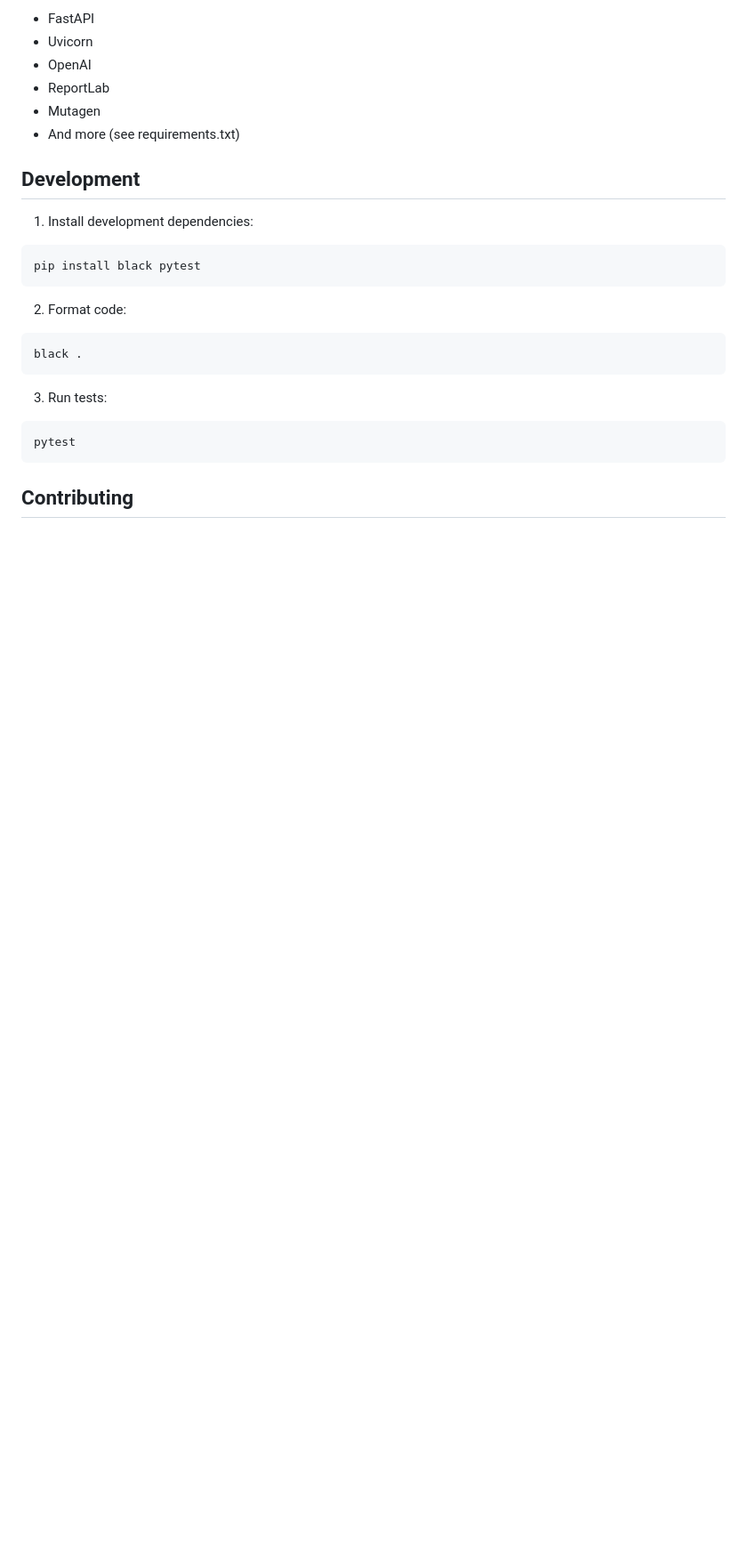
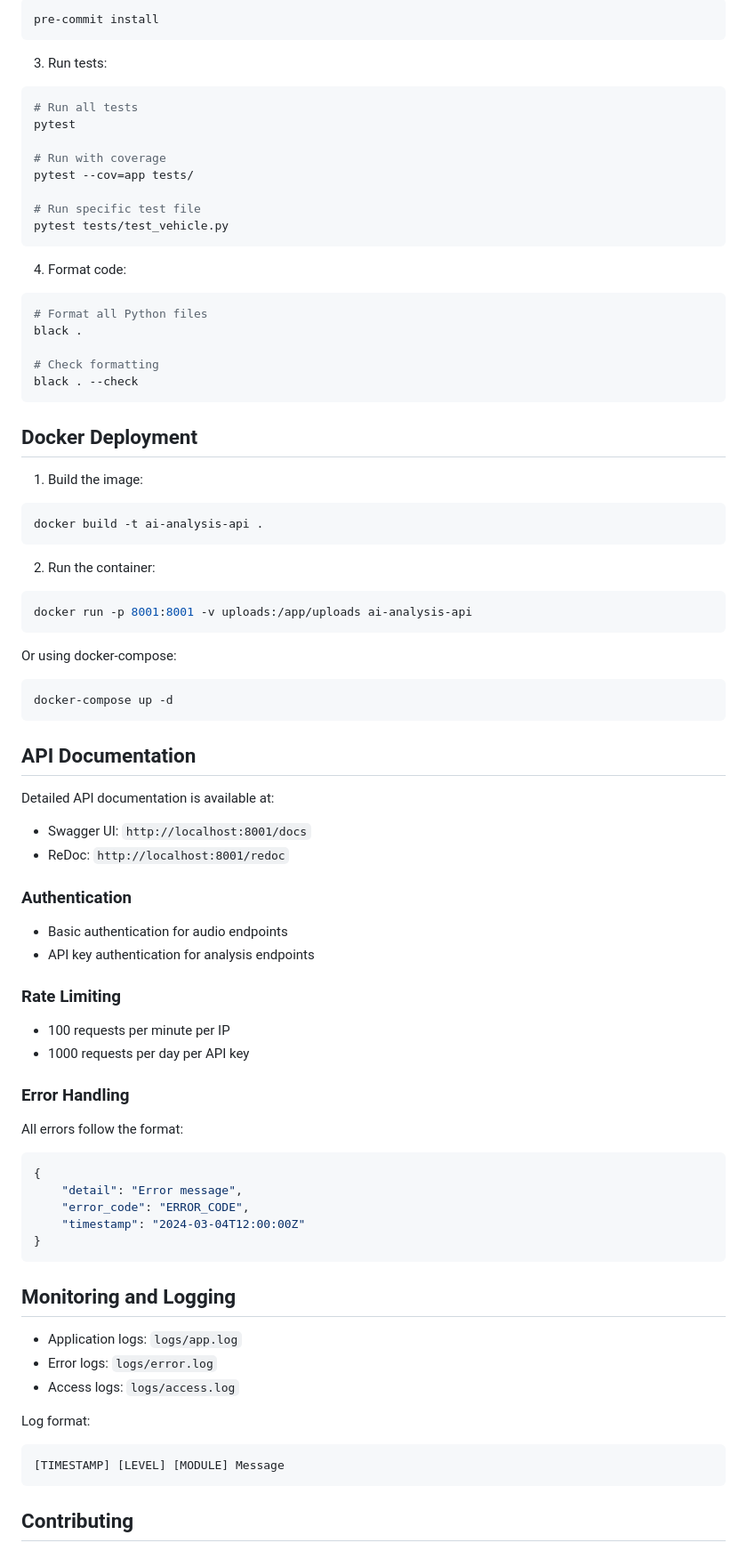
Before and after one commit to VedprakashRAD/the-JSON-input-interface-for-Vehicle-Damage-Analysis-, a Markdown page: README.md, the part around one of its changes. Shown at 89% size. Rendered like a GitHub page; blank space fills up the shorter version.

````diff
--- a/README.md
+++ b/README.md
@@ -126,25 +206,77 @@ curl -X 'POST' \
-- FastAPI
-- Uvicorn
-- OpenAI
-- ReportLab
-- Mutagen
-- And more (see requirements.txt)
-
-## Development
-
-1. Install development dependencies:
-```bash
-pip install black pytest
-```
-
-2. Format code:
-```bash
-black .
+pre-commit install
 ```
 
 3. Run tests:
 ```bash
+# Run all tests
 pytest
+
+# Run with coverage
+pytest --cov=app tests/
+
+# Run specific test file
+pytest tests/test_vehicle.py
+```
+
+4. Format code:
+```bash
+# Format all Python files
+black .
+
+# Check formatting
+black . --check
+```
+
+## Docker Deployment
+
+1. Build the image:
+```bash
+docker build -t ai-analysis-api .
+```
+
+2. Run the container:
+```bash
+docker run -p 8001:8001 -v uploads:/app/uploads ai-analysis-api
+```
+
+Or using docker-compose:
+```bash
+docker-compose up -d
+```
+
+## API Documentation
+
+Detailed API documentation is available at:
+- Swagger UI: `http://localhost:8001/docs`
+- ReDoc: `http://localhost:8001/redoc`
+
+### Authentication
+- Basic authentication for audio endpoints
+- API key authentication for analysis endpoints
+
+### Rate Limiting
+- 100 requests per minute per IP
+- 1000 requests per day per API key
+
+### Error Handling
+All errors follow the format:
+```json
+{
+    "detail": "Error message",
+    "error_code": "ERROR_CODE",
+    "timestamp": "2024-03-04T12:00:00Z"
+}
+```
+
+## Monitoring and Logging
+
+- Application logs: `logs/app.log`
+- Error logs: `logs/error.log`
+- Access logs: `logs/access.log`
+
+Log format:
+```
+[TIMESTAMP] [LEVEL] [MODULE] Message
 ```
 
 ## Contributing
````
Also changed, not shown: other parts of README.md (+181 -80 lines).
